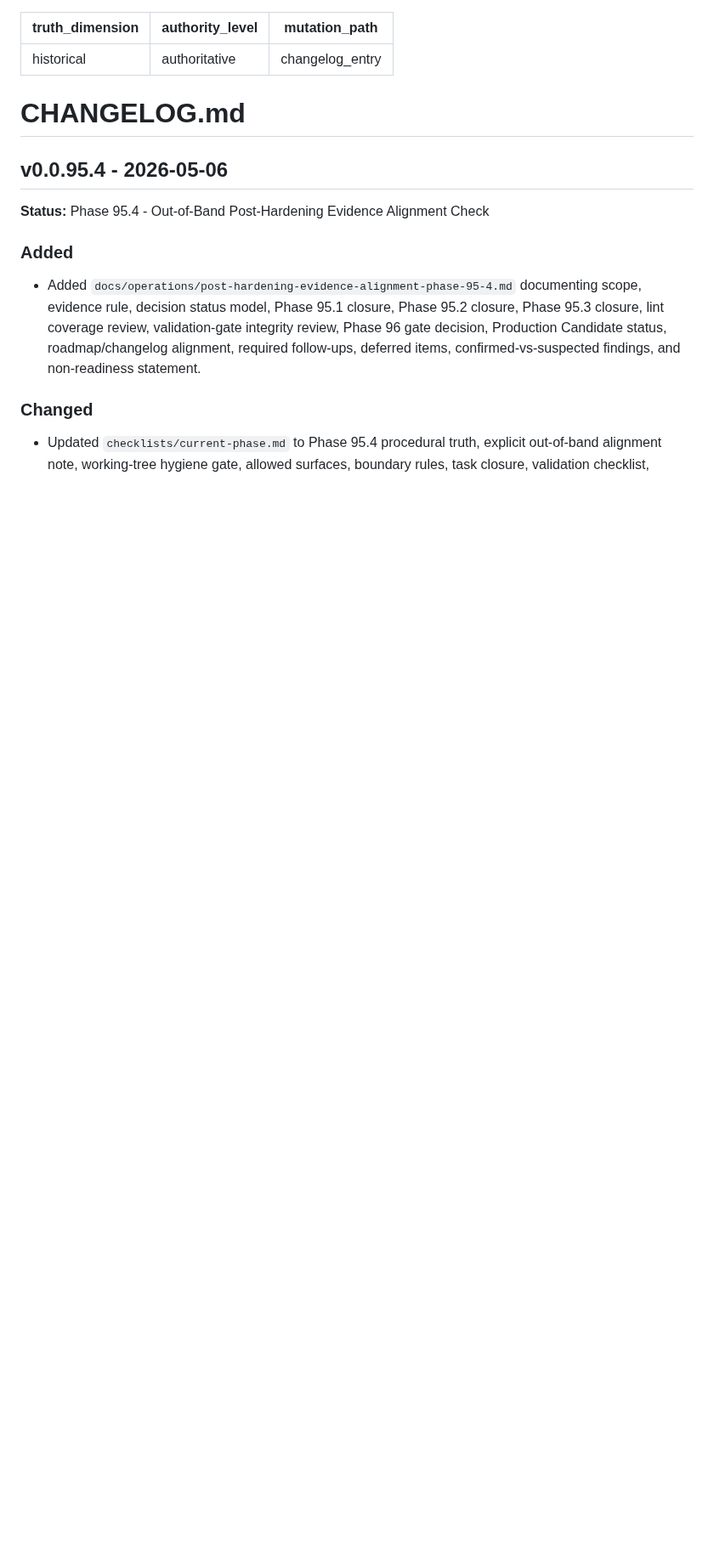
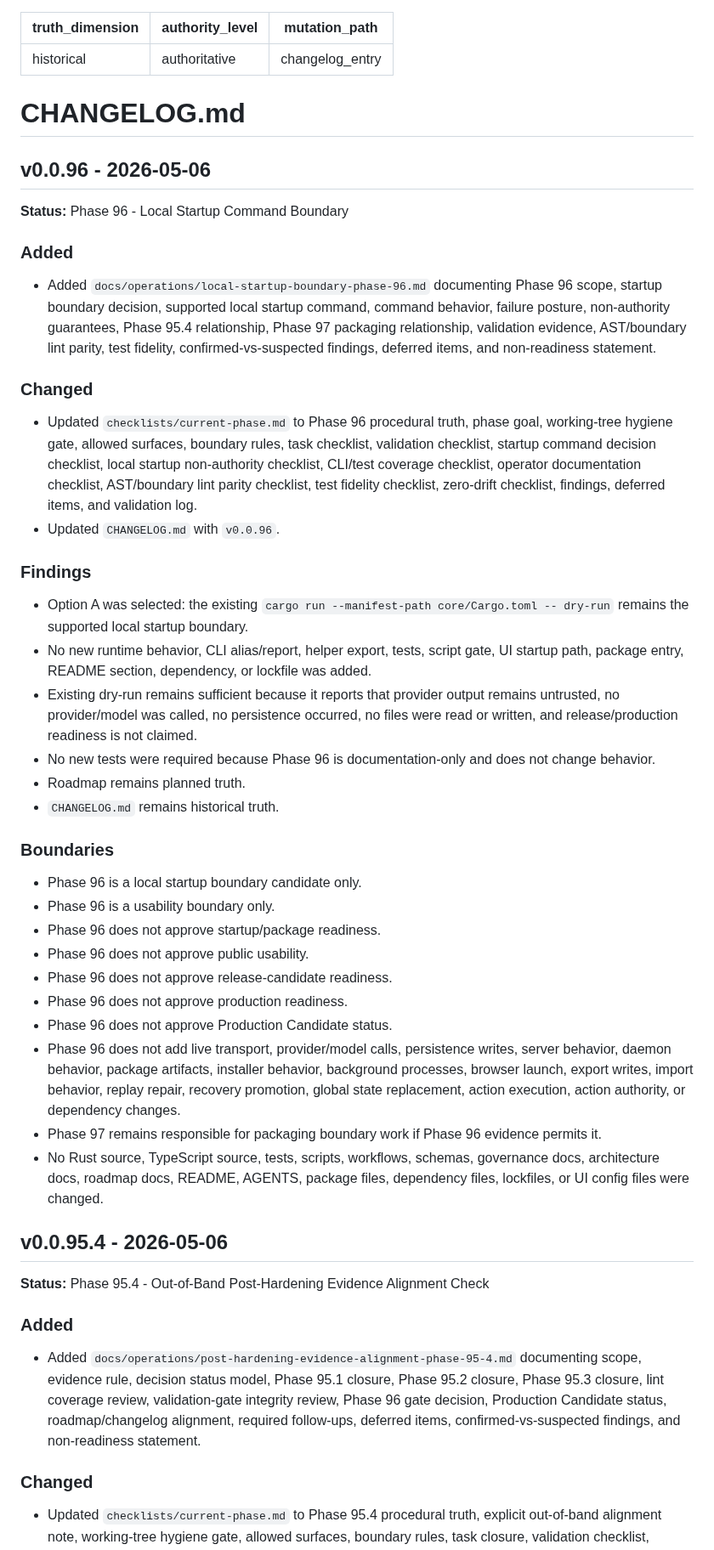
Before and after one commit to irgordon/ajentic, a Markdown page: CHANGELOG.md, the part around the change. Shown at 85% size. Rendered like a GitHub page; blank space fills up the shorter version.

Commit message:
Phase 96: define local startup boundary

```diff
--- a/CHANGELOG.md
+++ b/CHANGELOG.md
@@ -4,6 +4,36 @@ authority_level: authoritative
 mutation_path: changelog_entry
 ---
 # CHANGELOG.md
+
+## v0.0.96 - 2026-05-06
+**Status:** Phase 96 - Local Startup Command Boundary
+
+### Added
+- Added `docs/operations/local-startup-boundary-phase-96.md` documenting Phase 96 scope, startup boundary decision, supported local startup command, command behavior, failure posture, non-authority guarantees, Phase 95.4 relationship, Phase 97 packaging relationship, validation evidence, AST/boundary lint parity, test fidelity, confirmed-vs-suspected findings, deferred items, and non-readiness statement.
+
+### Changed
+- Updated `checklists/current-phase.md` to Phase 96 procedural truth, phase goal, working-tree hygiene gate, allowed surfaces, boundary rules, task checklist, validation checklist, startup command decision checklist, local startup non-authority checklist, CLI/test coverage checklist, operator documentation checklist, AST/boundary lint parity checklist, test fidelity checklist, zero-drift checklist, findings, deferred items, and validation log.
+- Updated `CHANGELOG.md` with `v0.0.96`.
+
+### Findings
+- Option A was selected: the existing `cargo run --manifest-path core/Cargo.toml -- dry-run` remains the supported local startup boundary.
+- No new runtime behavior, CLI alias/report, helper export, tests, script gate, UI startup path, package entry, README section, dependency, or lockfile was added.
+- Existing dry-run remains sufficient because it reports that provider output remains untrusted, no provider/model was called, no persistence occurred, no files were read or written, and release/production readiness is not claimed.
+- No new tests were required because Phase 96 is documentation-only and does not change behavior.
+- Roadmap remains planned truth.
+- `CHANGELOG.md` remains historical truth.
+
+### Boundaries
+- Phase 96 is a local startup boundary candidate only.
+- Phase 96 is a usability boundary only.
+- Phase 96 does not approve startup/package readiness.
+- Phase 96 does not approve public usability.
+- Phase 96 does not approve release-candidate readiness.
+- Phase 96 does not approve production readiness.
+- Phase 96 does not approve Production Candidate status.
+- Phase 96 does not add live transport, provider/model calls, persistence writes, server behavior, daemon behavior, package artifacts, installer behavior, background processes, browser launch, export writes, import behavior, replay repair, recovery promotion, global state replacement, action execution, action authority, or dependency changes.
+- Phase 97 remains responsible for packaging boundary work if Phase 96 evidence permits it.
+- No Rust source, TypeScript source, tests, scripts, workflows, schemas, governance docs, architecture docs, roadmap docs, README, AGENTS, package files, dependency files, lockfiles, or UI config files were changed.
 
 ## v0.0.95.4 - 2026-05-06
 **Status:** Phase 95.4 - Out-of-Band Post-Hardening Evidence Alignment Check
```
Also changed, not shown: checklists/current-phase.md (+185 -178 lines), docs/operations/local-startup-boundary-phase-96.md (added, +197 -0 lines).
